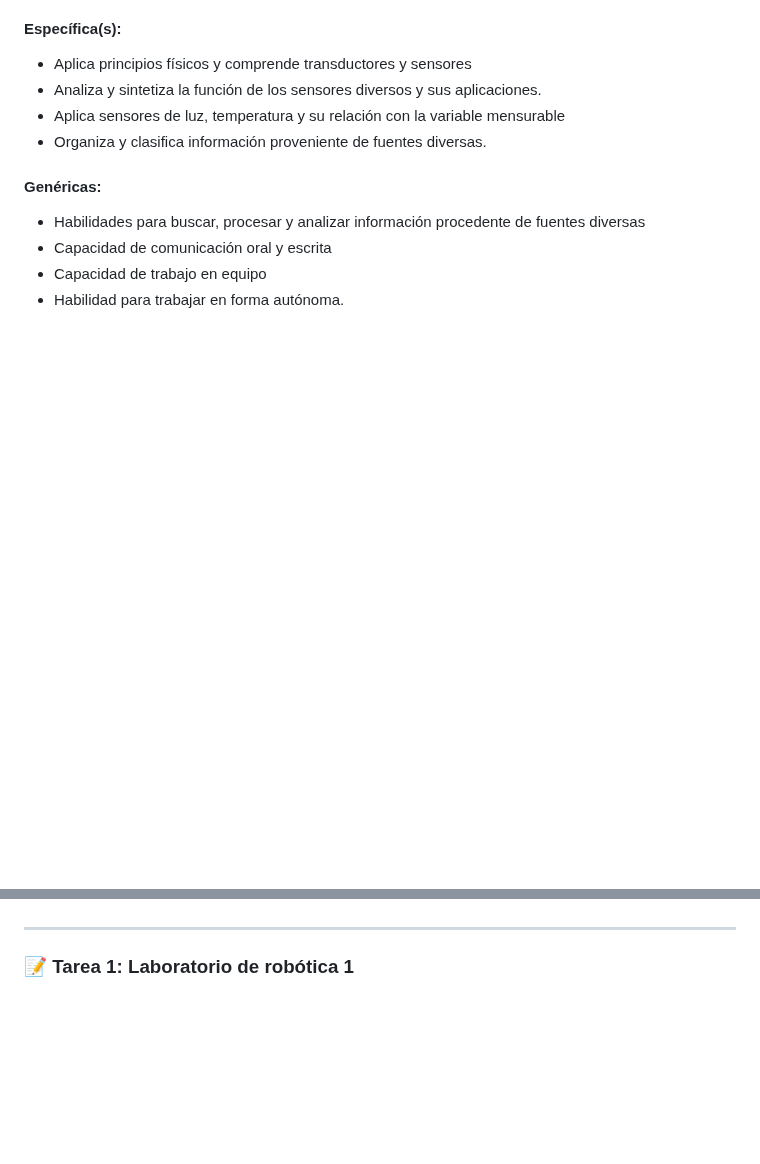
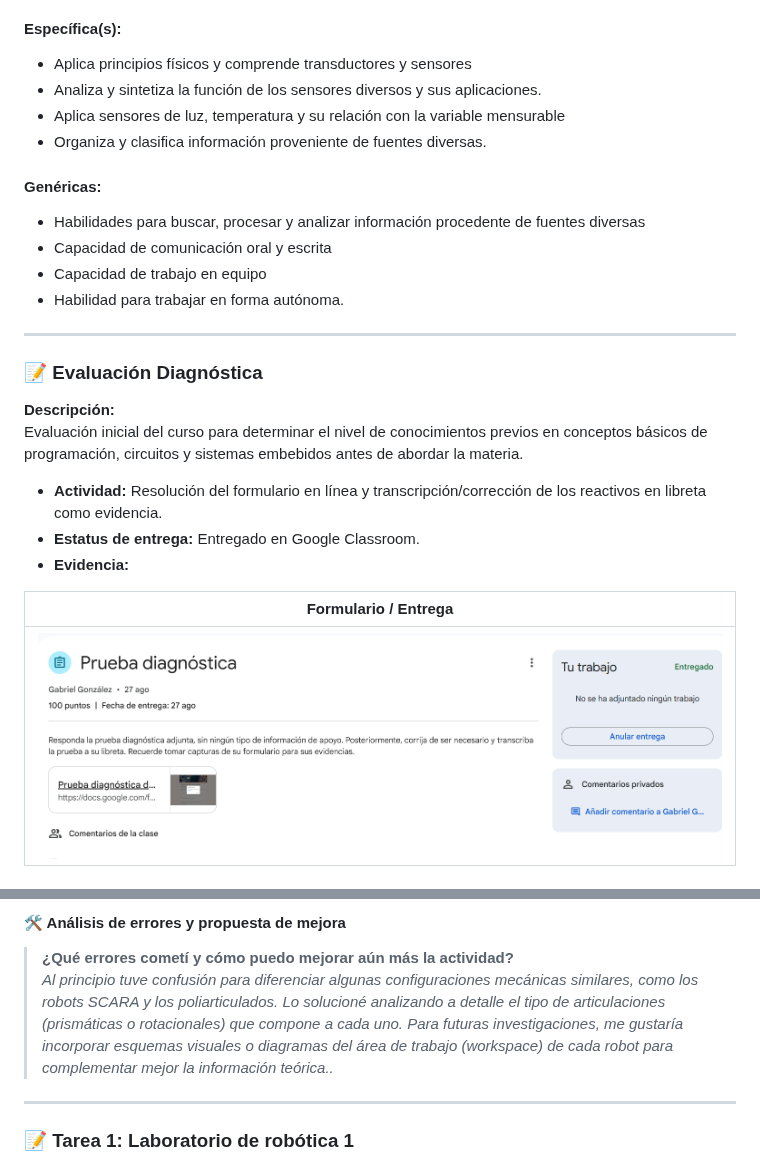
Before and after one commit to ricardo23070081-png/portafolio-sistemas-programables, a Markdown page: README.md, 2 parts joined by grey strips. GitHub-like rendering; pictures changed too: imagenes/diagnostico.png (added); blank space fills up the shorter version.

```diff
--- a/README.md
+++ b/README.md
@@ -24,3 +24,18 @@ información procedente de fuentes diversas
 - Capacidad de comunicación oral y escrita
 - Capacidad de trabajo en equipo
 - Habilidad para trabajar en forma autónoma.
+---
+
+### 📝 Evaluación Diagnóstica
+
+**Descripción:**
+Evaluación inicial del curso para determinar el nivel de conocimientos previos en conceptos básicos de programación, circuitos y sistemas embebidos antes de abordar la materia.
+
+- **Actividad:** Resolución del formulario en línea y transcripción/corrección de los reactivos en libreta como evidencia.
+- **Estatus de entrega:** Entregado en Google Classroom.
+- **Evidencia:**
+
+| Formulario / Entrega |
+| :---: |
+| ![Prueba Diagnóstica](imagenes/diagnostico.png) |
+
@@ -27,3 +56,7 @@ información procedente de fuentes diversas
+#### 🛠️ Análisis de errores y propuesta de mejora
+> **¿Qué errores cometí y cómo puedo mejorar aún más la actividad?**
+> *Al principio tuve confusión para diferenciar algunas configuraciones mecánicas similares, como los robots SCARA y los poliarticulados. Lo solucioné analizando a detalle el tipo de articulaciones (prismáticas o rotacionales) que compone a cada uno. Para futuras investigaciones, me gustaría incorporar esquemas visuales o diagramas del área de trabajo (workspace) de cada robot para complementar mejor la información teórica..*
+
 ---
 ### 📝 Tarea 1: Laboratorio de robótica 1
 - **Fecha de entrega:** 07/09/2026
```
Also changed, not shown: other parts of README.md (+14 -0 lines), imagenes/inve1_1.png (added), imagenes/inve1_2.png (added), imagenes/inve1_3.png (added), imagenes/inve1_4.png (added), imagenes/inve1_5.png (added).
